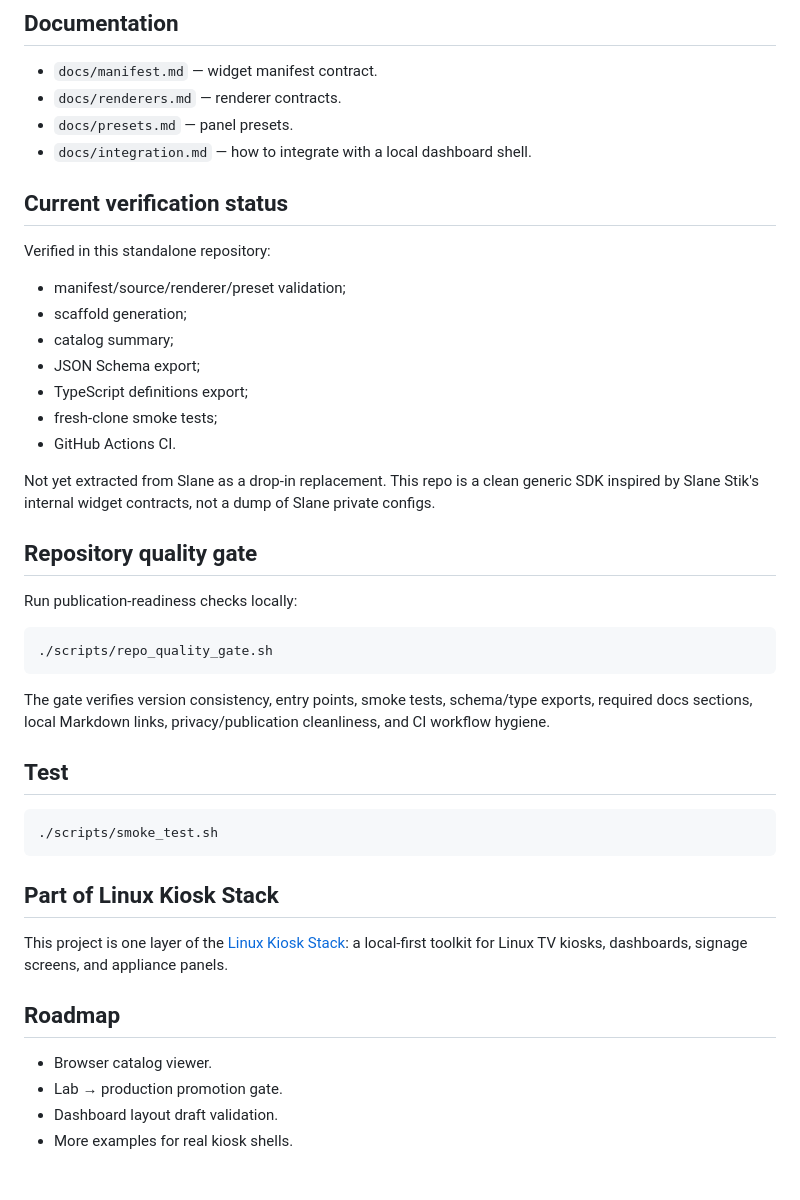
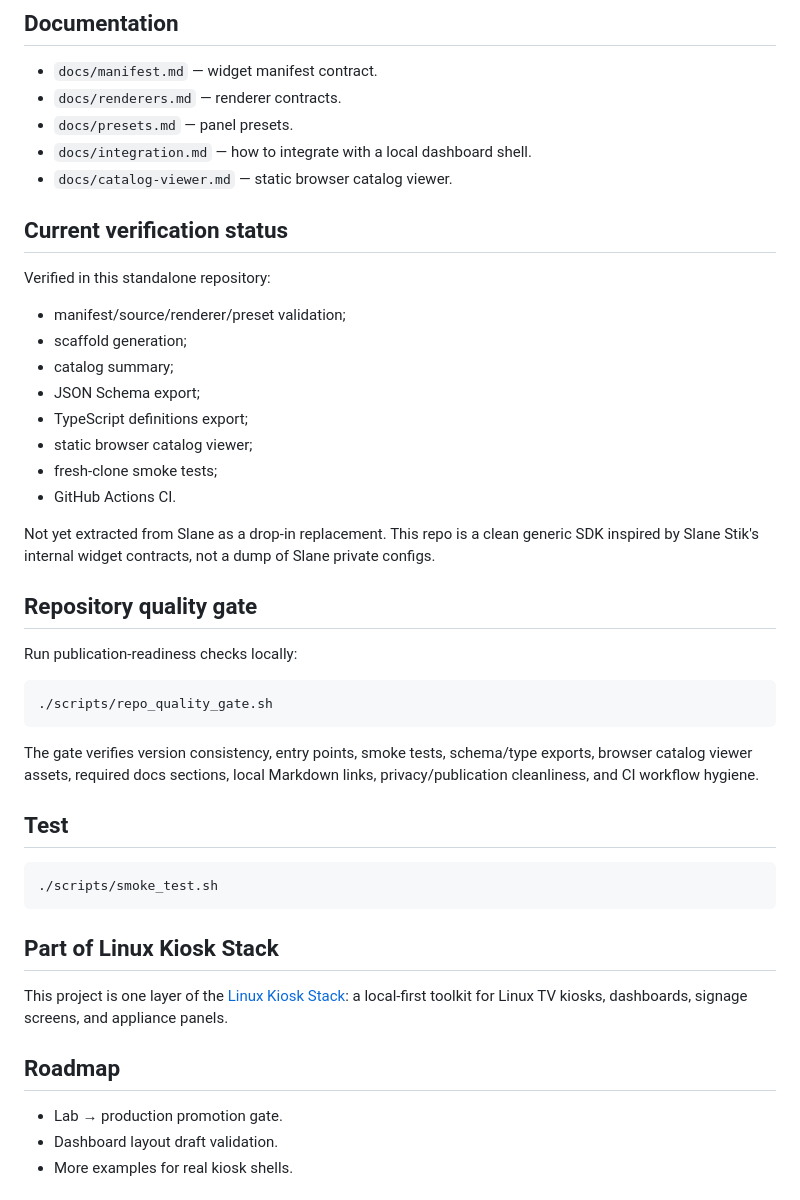
Before and after one commit to YURII-YURII86/local-dashboard-widget-sdk, a Markdown page: README.md, the part around one of its changes. Drawn GitHub-style.

````diff
--- a/README.md
+++ b/README.md
@@ -155,6 +175,7 @@ ldw self-test
 - `docs/renderers.md` — renderer contracts.
 - `docs/presets.md` — panel presets.
 - `docs/integration.md` — how to integrate with a local dashboard shell.
+- `docs/catalog-viewer.md` — static browser catalog viewer.
 
 ## Current verification status
 
@@ -165,6 +186,7 @@ Verified in this standalone repository:
 - catalog summary;
 - JSON Schema export;
 - TypeScript definitions export;
+- static browser catalog viewer;
 - fresh-clone smoke tests;
 - GitHub Actions CI.
 
@@ -178,7 +200,7 @@ Run publication-readiness checks locally:
 ./scripts/repo_quality_gate.sh
 ```
 
-The gate verifies version consistency, entry points, smoke tests, schema/type exports, required docs sections, local Markdown links, privacy/publication cleanliness, and CI workflow hygiene.
+The gate verifies version consistency, entry points, smoke tests, schema/type exports, browser catalog viewer assets, required docs sections, local Markdown links, privacy/publication cleanliness, and CI workflow hygiene.
 
 ## Test
 
@@ -192,7 +214,6 @@ This project is one layer of the [Linux Kiosk Stack](https://github.com/YURII-YU
 
 ## Roadmap
 
-- Browser catalog viewer.
 - Lab → production promotion gate.
 - Dashboard layout draft validation.
 - More examples for real kiosk shells.
````
Also changed, not shown: other parts of README.md (+20 -0 lines), CHANGELOG.md (+7 -0 lines), docs/catalog-viewer.md (added, +52 -0 lines), docs/integration.md (+5 -0 lines), docs/assets/catalog-viewer-demo.png (added), 10 other files.
